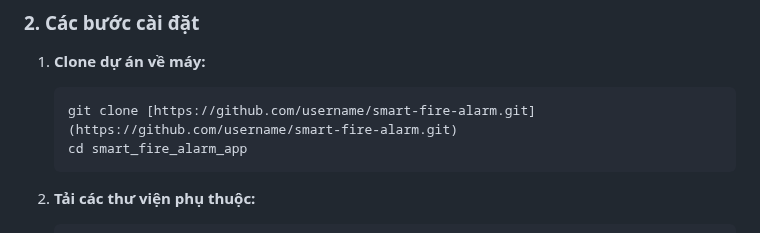
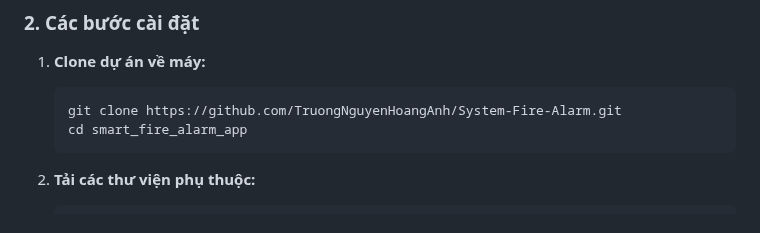
Before and after one commit to TruongNguyenHoangAnh/System-Fire-Alarm, a Markdown page: README.md, the part around the change. GitHub-like rendering.

````diff
--- a/README.md
+++ b/README.md
@@ -35,7 +35,7 @@
 ### 2. Các bước cài đặt
 1.  **Clone dự án về máy:**
     ```bash
-    git clone [https://github.com/username/smart-fire-alarm.git](https://github.com/username/smart-fire-alarm.git)
+    git clone https://github.com/TruongNguyenHoangAnh/System-Fire-Alarm.git
     cd smart_fire_alarm_app
     ```
 
````
